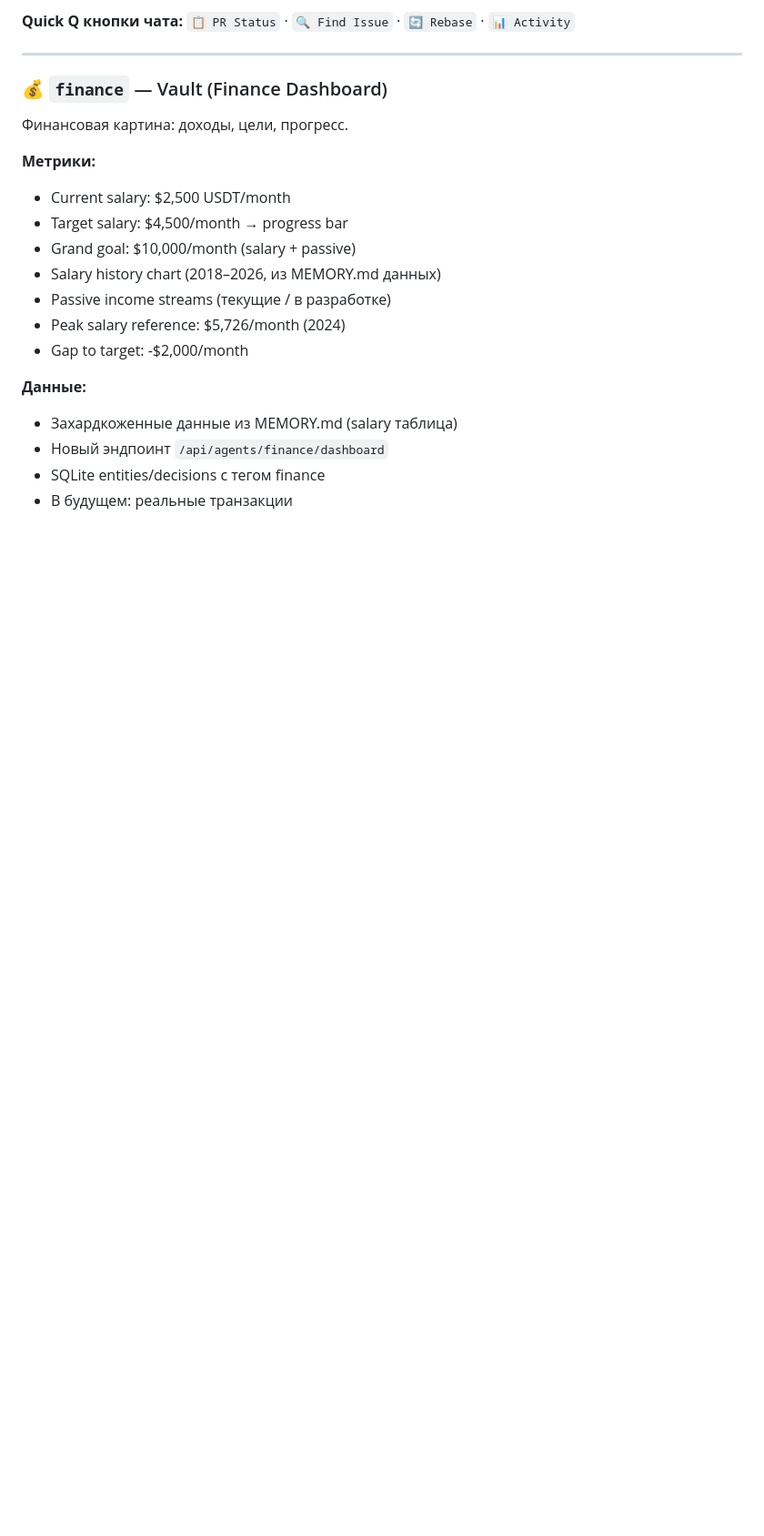
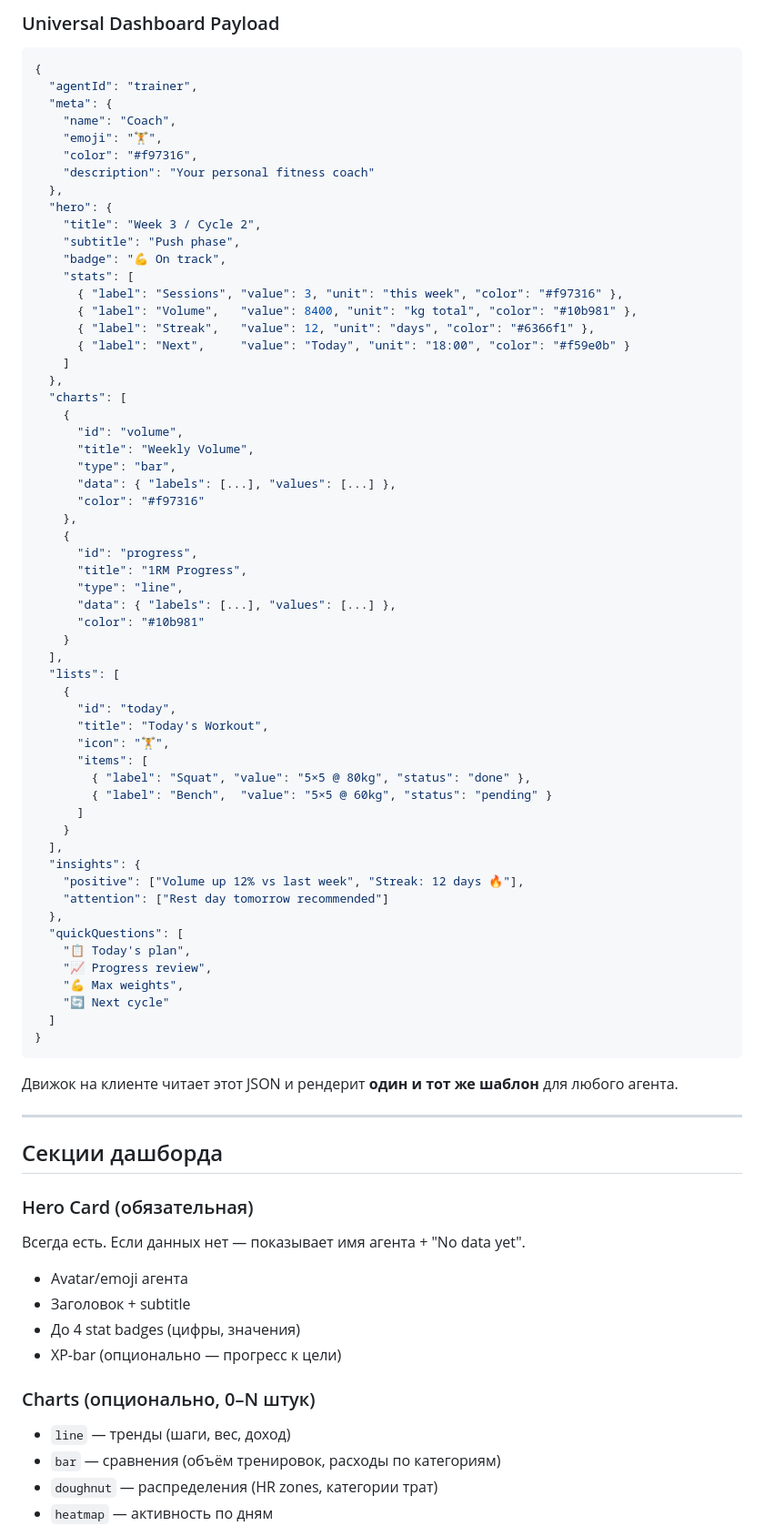
Before and after one commit to sputnik-mac/sputnik-mission-control, a Markdown page: docs/AGENT_DASHBOARD_SPEC.md, the part around one of its changes. Shown at 91% size. Rendered like a GitHub page; blank space fills up the shorter version.

````diff
--- a/docs/AGENT_DASHBOARD_SPEC.md
+++ b/docs/AGENT_DASHBOARD_SPEC.md
@@ -51,23 +51,82 @@
 
-**Quick Q кнопки чата:** `📋 PR Status` · `🔍 Find Issue` · `🔄 Rebase` · `📊 Activity`
+### Universal Dashboard Payload
+
+```json
+{
+  "agentId": "trainer",
+  "meta": {
+    "name": "Coach",
+    "emoji": "🏋️",
+    "color": "#f97316",
+    "description": "Your personal fitness coach"
+  },
+  "hero": {
+    "title": "Week 3 / Cycle 2",
+    "subtitle": "Push phase",
+    "badge": "💪 On track",
+    "stats": [
+      { "label": "Sessions", "value": 3, "unit": "this week", "color": "#f97316" },
+      { "label": "Volume",   "value": 8400, "unit": "kg total", "color": "#10b981" },
+      { "label": "Streak",   "value": 12, "unit": "days", "color": "#6366f1" },
+      { "label": "Next",     "value": "Today", "unit": "18:00", "color": "#f59e0b" }
+    ]
+  },
+  "charts": [
+    {
+      "id": "volume",
+      "title": "Weekly Volume",
+      "type": "bar",
+      "data": { "labels": [...], "values": [...] },
+      "color": "#f97316"
+    },
+    {
+      "id": "progress",
+      "title": "1RM Progress",
+      "type": "line",
+      "data": { "labels": [...], "values": [...] },
+      "color": "#10b981"
+    }
+  ],
+  "lists": [
+    {
+      "id": "today",
+      "title": "Today's Workout",
+      "icon": "🏋️",
+      "items": [
+        { "label": "Squat", "value": "5×5 @ 80kg", "status": "done" },
+        { "label": "Bench",  "value": "5×5 @ 60kg", "status": "pending" }
+      ]
+    }
+  ],
+  "insights": {
+    "positive": ["Volume up 12% vs last week", "Streak: 12 days 🔥"],
+    "attention": ["Rest day tomorrow recommended"]
+  },
+  "quickQuestions": [
+    "📋 Today's plan",
+    "📈 Progress review",
+    "💪 Max weights",
+    "🔄 Next cycle"
+  ]
+}
+```
+
+Движок на клиенте читает этот JSON и рендерит **один и тот же шаблон** для любого агента.
 
 ---
 
-### 💰 `finance` — Vault (Finance Dashboard)
-Финансовая картина: доходы, цели, прогресс.
+## Секции дашборда
 
-**Метрики:**
-- Current salary: $2,500 USDT/month
-- Target salary: $4,500/month → progress bar
-- Grand goal: $10,000/month (salary + passive)
-- Salary history chart (2018–2026, из MEMORY.md данных)
-- Passive income streams (текущие / в разработке)
-- Peak salary reference: $5,726/month (2024)
-- Gap to target: -$2,000/month
+### Hero Card (обязательная)
+Всегда есть. Если данных нет — показывает имя агента + "No data yet".
+- Avatar/emoji агента
+- Заголовок + subtitle
+- До 4 stat badges (цифры, значения)
+- XP-bar (опционально — прогресс к цели)
 
-**Данные:**
-- Захардкоженные данные из MEMORY.md (salary таблица)
-- Новый эндпоинт `/api/agents/finance/dashboard`
-- SQLite entities/decisions с тегом finance
-- В будущем: реальные транзакции
+### Charts (опционально, 0–N штук)
+- `line` — тренды (шаги, вес, доход)
+- `bar` — сравнения (объём тренировок, расходы по категориям)
+- `doughnut` — распределения (HR zones, категории трат)
+- `heatmap` — активность по дням
 
````
Also changed, not shown: other parts of docs/AGENT_DASHBOARD_SPEC.md (+170 -155 lines).
